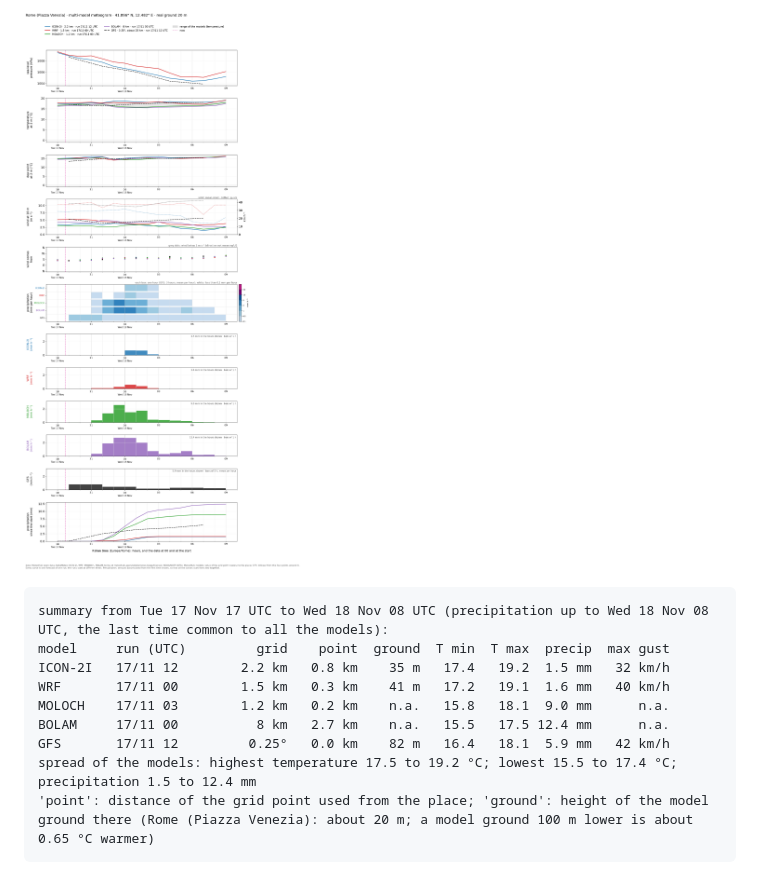
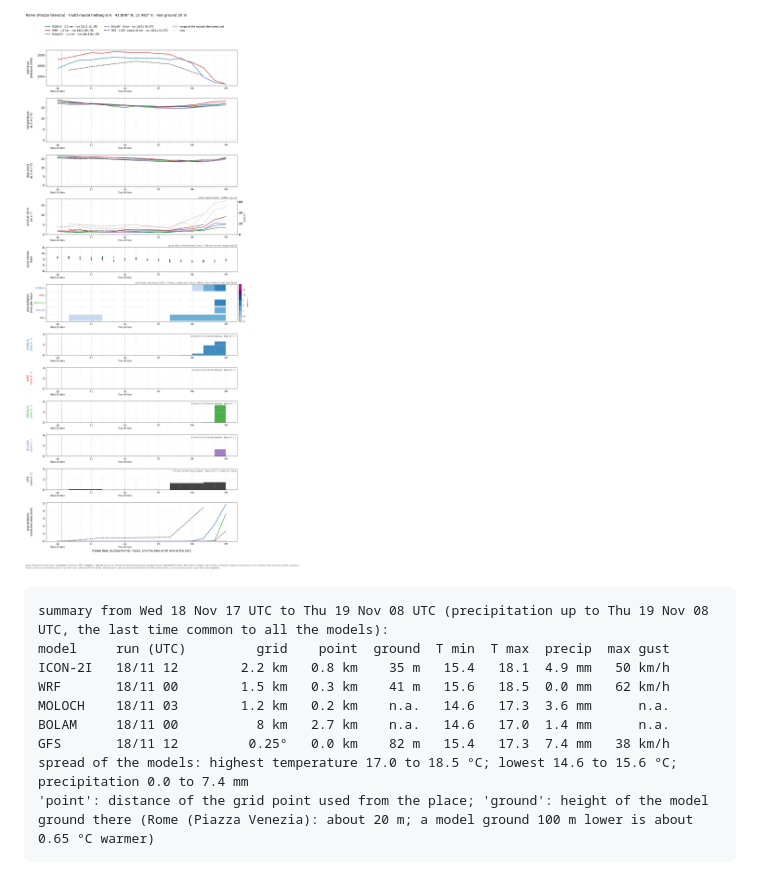
Before and after one commit to daltonismo15/meteogramma-roma, a Markdown page: README.md, the part around one of its changes. GitHub-like rendering; pictures changed too: meteograms/meteogram_Rome_2026111817.png (added).

Commit message:
Meteogram 2026-11-18 18:22

````diff
--- a/README.md
+++ b/README.md
@@ -4,15 +4,15 @@
 
-![meteogram](meteograms/meteogram_Rome_2026111717.png)
+![meteogram](meteograms/meteogram_Rome_2026111817.png)
 
 ```
-summary from Tue 17 Nov 17 UTC to Wed 18 Nov 08 UTC (precipitation up to Wed 18 Nov 08 UTC, the last time common to all the models):
+summary from Wed 18 Nov 17 UTC to Thu 19 Nov 08 UTC (precipitation up to Thu 19 Nov 08 UTC, the last time common to all the models):
 model     run (UTC)         grid    point  ground  T min  T max  precip  max gust
-ICON-2I   17/11 12        2.2 km   0.8 km    35 m   17.4   19.2  1.5 mm   32 km/h
-WRF       17/11 00        1.5 km   0.3 km    41 m   17.2   19.1  1.6 mm   40 km/h
-MOLOCH    17/11 03        1.2 km   0.2 km    n.a.   15.8   18.1  9.0 mm      n.a.
-BOLAM     17/11 00          8 km   2.7 km    n.a.   15.5   17.5 12.4 mm      n.a.
-GFS       17/11 12         0.25°   0.0 km    82 m   16.4   18.1  5.9 mm   42 km/h
-spread of the models: highest temperature 17.5 to 19.2 °C; lowest 15.5 to 17.4 °C; precipitation 1.5 to 12.4 mm
+ICON-2I   18/11 12        2.2 km   0.8 km    35 m   15.4   18.1  4.9 mm   50 km/h
+WRF       18/11 00        1.5 km   0.3 km    41 m   15.6   18.5  0.0 mm   62 km/h
+MOLOCH    18/11 03        1.2 km   0.2 km    n.a.   14.6   17.3  3.6 mm      n.a.
+BOLAM     18/11 00          8 km   2.7 km    n.a.   14.6   17.0  1.4 mm      n.a.
+GFS       18/11 12         0.25°   0.0 km    82 m   15.4   17.3  7.4 mm   38 km/h
+spread of the models: highest temperature 17.0 to 18.5 °C; lowest 14.6 to 15.6 °C; precipitation 0.0 to 7.4 mm
 'point': distance of the grid point used from the place; 'ground': height of the model ground there (Rome (Piazza Venezia): about 20 m; a model ground 100 m lower is about 0.65 °C warmer)
 ```
 
````
Also changed, not shown: other parts of README.md (+2 -2 lines), meteograms/latest.png, 2 other files.
